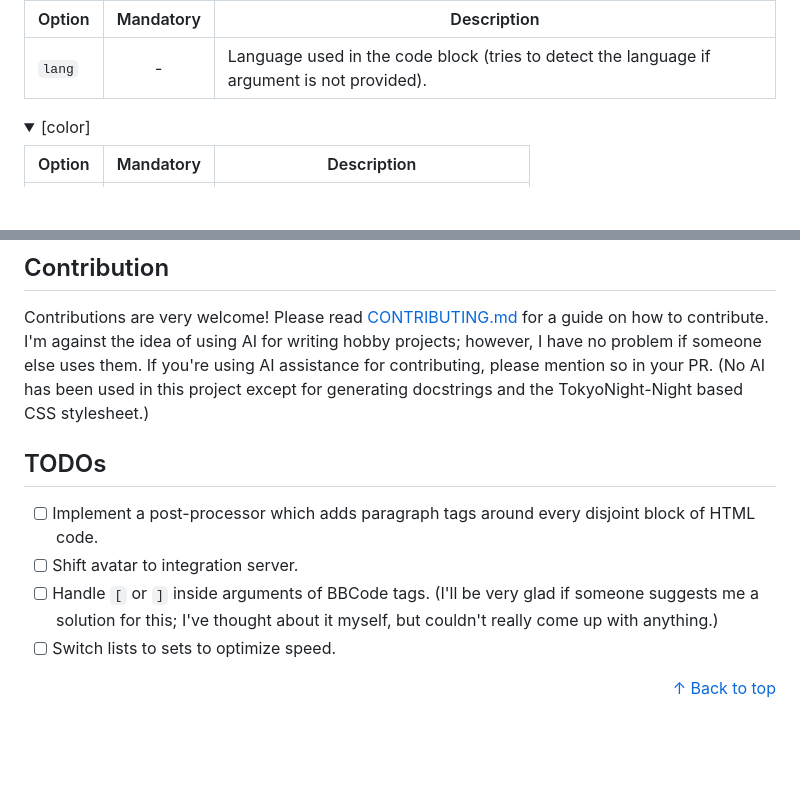
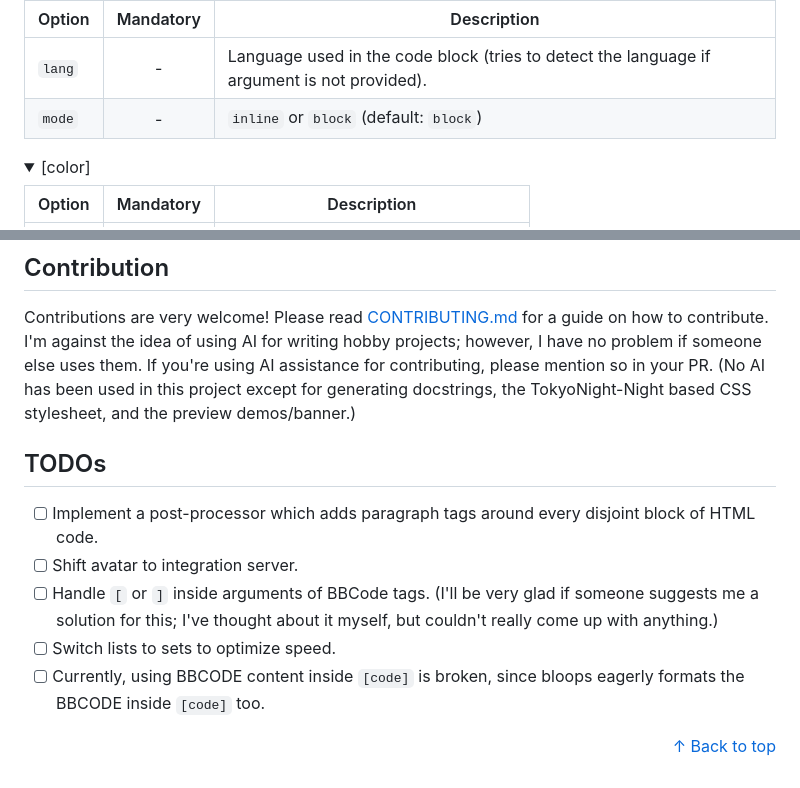
Before and after one commit to Bubu-Droid/bloops, a Markdown page: README.md, 2 parts joined by grey strips. GitHub-like rendering; folded sections open; blank space fills up the shorter version.

Commit message:
docs(readme): add mode for code tag and mention use of AI in generating previews

```diff
--- a/README.md
+++ b/README.md
@@ -182,6 +182,7 @@ Here are reference tables for each BBCode tag bloops uses:
 | Option | Mandatory | Description                                                                                 |
 | ------ | :-------: | ------------------------------------------------------------------------------------------- |
 | `lang` |     -     | Language used in the code block (tries to detect the language if argument is not provided). |
+| `mode` |     -     | `inline` or `block` (default: `block`)                                                      |
 
 </details>
 
@@ -365,8 +366,8 @@ how to contribute. I'm against the idea of using AI
 for writing hobby projects; however, I have no
 problem if someone else uses them. If you're using AI assistance
 for contributing, please mention so in your PR.
-(No AI has been used in this project except for generating docstrings
-and the TokyoNight-Night based CSS stylesheet.)
+(No AI has been used in this project except for generating docstrings,
+the TokyoNight-Night based CSS stylesheet, and the preview demos/banner.)
 
 ## TODOs
 
@@ -378,6 +379,8 @@ and the TokyoNight-Night based CSS stylesheet.)
   I've thought about it myself, but couldn't really come up with
   anything.)
 - [ ] Switch lists to sets to optimize speed.
+- [ ] Currently, using BBCODE content inside `[code]` is broken,
+  since bloops eagerly formats the BBCODE inside `[code]` too.
 
 <p align="right"><a href="#index">&uarr; Back to top</a></p>
 
```
